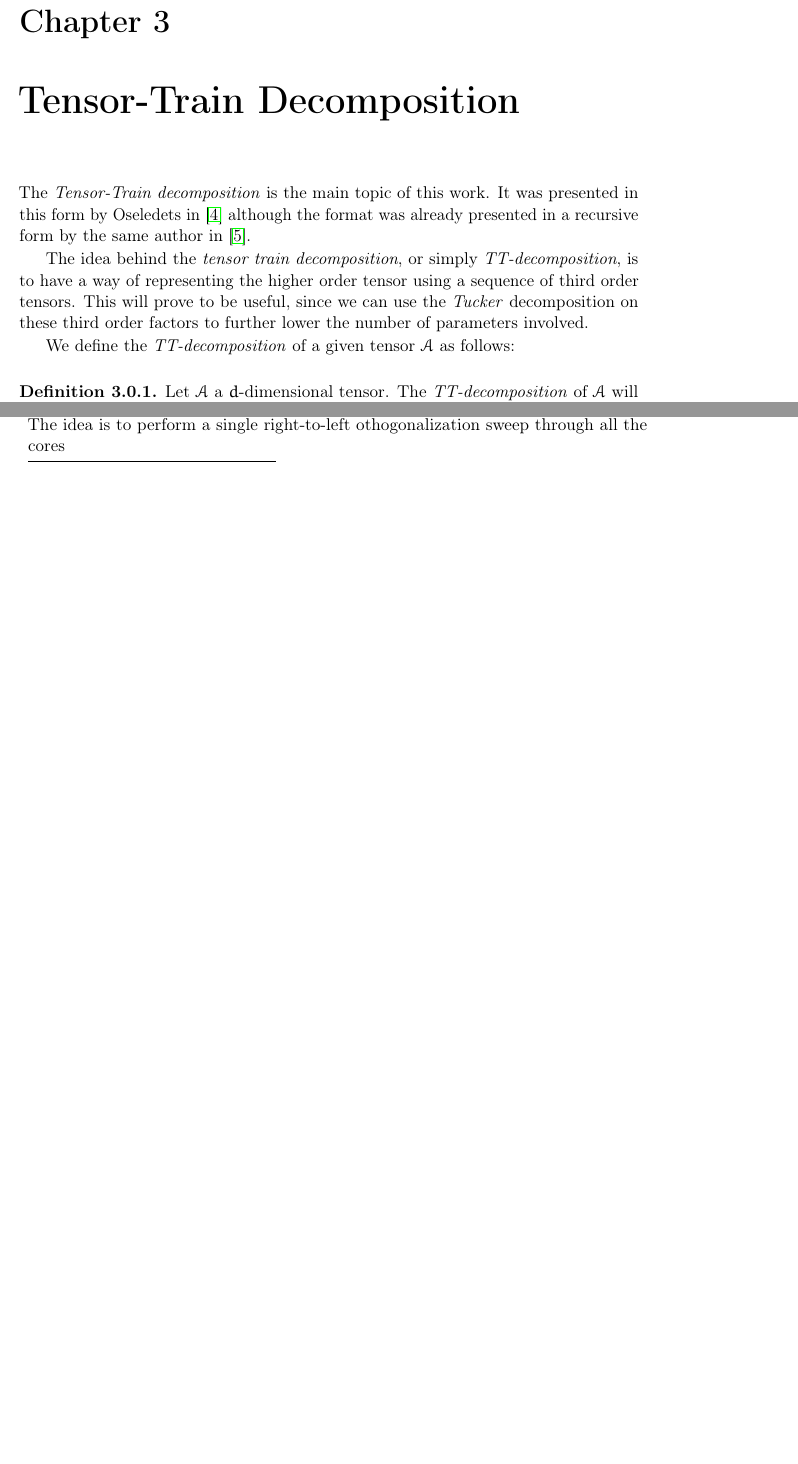
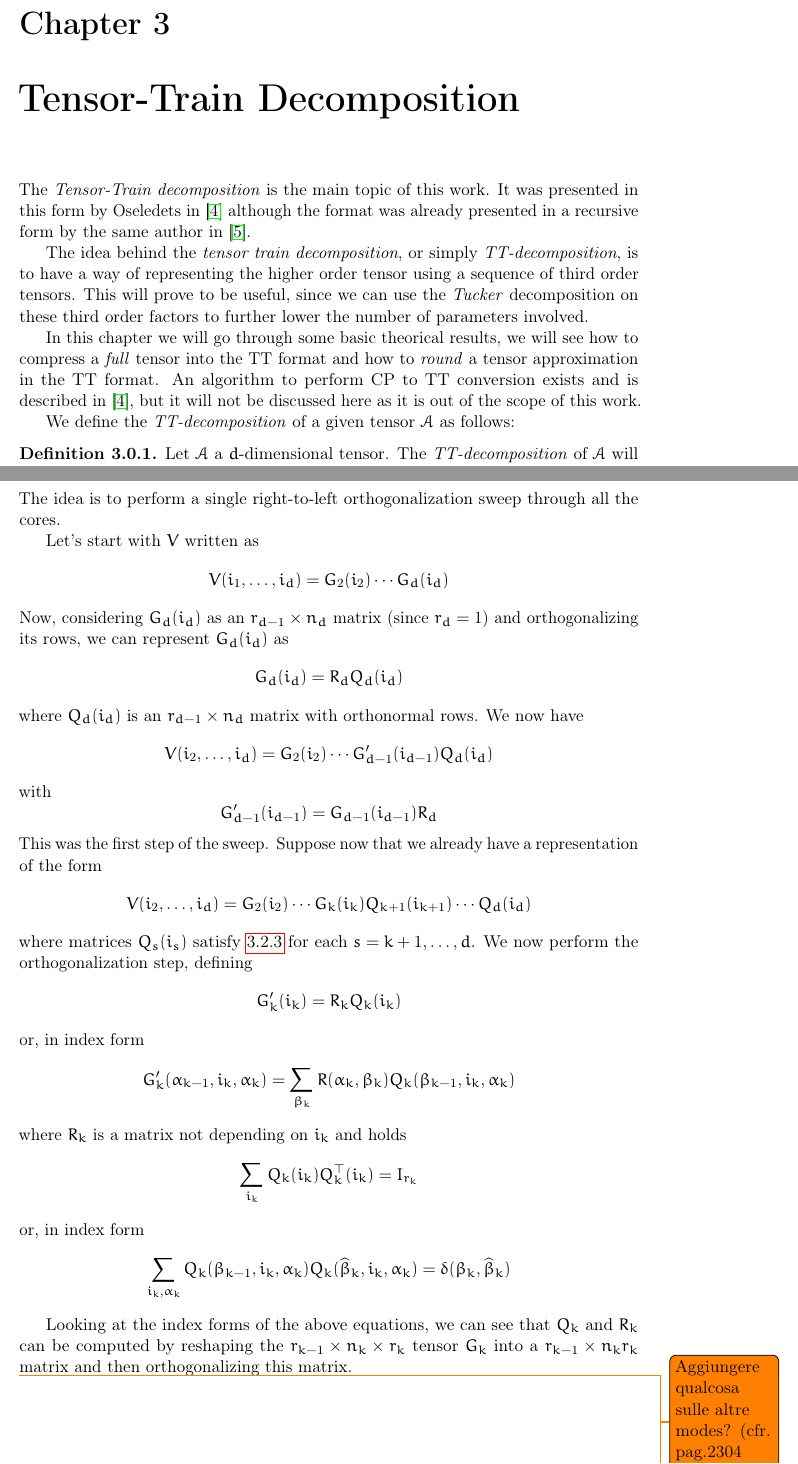
Before and after one commit to churli/TT, a LaTeX book (Manoscritto/tesi.tex, which reads Manoscritto/Chapters/03_TT-Decomposition.tex): two parts of pages 15 and 20 of 29 before the commit and two parts of pages 15 and 21 of 29 after it, joined at a grey line, cut so that both start at the same text, the shorter picture padded with empty space. Compiled offline with pdfLaTeX.

Commit message:
Praticamente finito il TT rounding: restano da aggiungere l'algoritmo e fare alcune rifiniture.

```diff
--- a/Manoscritto/Chapters/03_TT-Decomposition.tex
+++ b/Manoscritto/Chapters/03_TT-Decomposition.tex
@@ -3,6 +3,8 @@
 The \emph{Tensor-Train decomposition} is the main topic of this work. It was presented in this form by Oseledets in \cite{oseledets2011tt} although the format was already presented in a recursive form by the same author in \cite{oseledetstyrty2009}.
 
 The idea behind the \emph{tensor train decomposition}, or simply \emph{TT-decomposition}, is to have a way of representing the higher order tensor using a sequence of third order tensors. This will prove to be useful, since we can use the \emph{Tucker} decomposition on these third order factors to further lower the number of parameters involved.
+
+In this chapter we will go through some basic theorical results, we will see how to compress a \e{full} tensor into the TT format and how to \e{round} a tensor approximation in the TT format. An algorithm to perform CP to TT conversion exists and is described in \cite{oseledets2011tt}, but it will not be discussed here as it is out of the scope of this work.
 
 We define the \emph{TT-decomposition} of a given tensor \A as follows:
 
@@ -248,8 +250,49 @@ However the $V$ matrix is very large and we will have to compute its QR in a sma
   \end{proof}
 \end{Lemma}
 
-Using the above lemma we can now design a fast algorithm for a structured QR decomposition of the matrix V, assuming it is in the TT format as defined in \ref{def:UV}. The idea is to perform a single right-to-left othogonalization sweep through all the cores
+Using the above lemma we can now design a fast algorithm for a structured QR decomposition of the matrix V, assuming it is in the TT format as defined in \ref{def:UV}. The idea is to perform a single right-to-left orthogonalization sweep through all the cores.
 
-\paragraph{Putting all the pieces together}
+Let's start with $V$ written as
+\begin{equation*}
+  V(i_1,\ldots,i_d) = G_2(i_2) \cdots G_d(i_d)
+\end{equation*}
+Now, considering $G_d(i_d)$ as an $r_{d-1} \times n_d$ matrix (since $r_d = 1$) and orthogonalizing its rows, we can represent $G_d(i_d)$ as
+\begin{equation*}
+  G_d(i_d) = R_d Q_d(i_d)
+\end{equation*}
+where $Q_d(i_d)$ is an $r_{d-1} \times n_d$ matrix with orthonormal rows.
+We now have
+\begin{equation*}
+  V(i_2,\ldots,i_d) = G_2(i_2) \cdots G^\prime_{d-1}(i_{d-1}) Q_d(i_d)
+\end{equation*}
+with
+\begin{equation*}
+  G^\prime_{d-1}(i_{d-1}) = G_{d-1}(i_{d-1}) R_d
+\end{equation*}
+This was the first step of the sweep. Suppose now that we already have a representation of the form
+\begin{equation*}
+  V(i_2,\ldots,i_d) = G_2(i_2) \cdots G_k(i_k) Q_{k+1}(i_{k+1}) \cdots Q_d(i_d)
+\end{equation*}
+where matrices $Q_s(i_s)$ satisfy \ref{eq:orth_cond} for each $s = k+1, \ldots, d$. We now perform the orthogonalization step, defining
+\begin{equation*}
+  G^\prime_k(i_k) = R_k Q_k(i_k)
+\end{equation*}
+or, in index form
+\begin{equation*}
+  G^\prime_k (\alpha_{k-1},i_k,\alpha_k) = \sum_{\beta_k} R(\alpha_k,\beta_k) Q_k(\beta_{k-1},i_k,\alpha_k)
+\end{equation*}
+where $R_k$ is a matrix not depending on $i_k$ and holds
+\begin{equation*}
+  \sum_{i_k} Q_k(i_k) Q_k^\top(i_k) = I_{r_k}
+\end{equation*}
+or, in index form
+\begin{equation*}
+  \sum_{i_k,\alpha_k} Q_k(\beta_{k-1},i_k,\alpha_k)Q_k(\hat{\beta}_k,i_k,\alpha_k) = \delta(\beta_k,\hat{\beta}_k)
+\end{equation*}
 
-\todo{Finire rounding...}
+Looking at the index forms of the above equations, we can see that $Q_k$ and $R_k$ can be computed by reshaping the $r_{k-1} \times n_k \times r_k$ tensor $G_k$ into a $r_{k-1} \times n_k r_k$ matrix and then orthogonalizing this matrix.
+
+%\paragraph{Putting all the pieces together}
+
+\todo{Aggiungere qualcosa sulle altre modes? (cfr. pag.2304 Oseledets)}
+\todo{Aggiungere algoritmo rounding}
```
Also changed, not shown: Manoscritto/Chapters/03_TT-Decomposition.tex (4 more changed lines).
